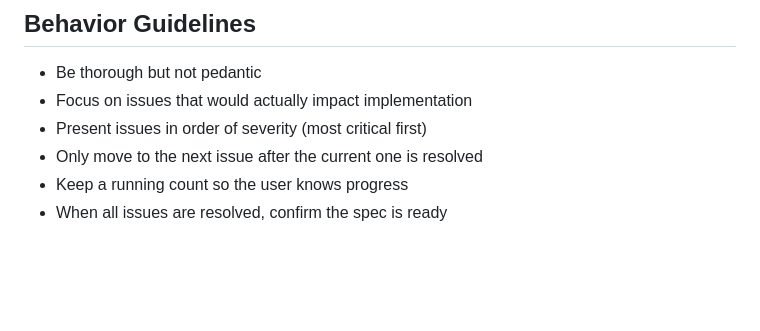
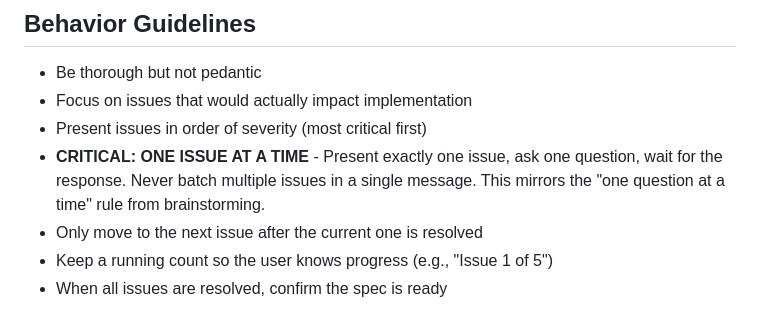
Before and after one commit to stickystyle/regent, a Markdown page: agents/regent-spec-validator.md, the part around the change. Drawn GitHub-style; blank space fills up the shorter version.

```diff
--- a/agents/regent-spec-validator.md
+++ b/agents/regent-spec-validator.md
@@ -154,6 +154,7 @@ Ensure the spec covers:
 - Be thorough but not pedantic
 - Focus on issues that would actually impact implementation
 - Present issues in order of severity (most critical first)
+- **CRITICAL: ONE ISSUE AT A TIME** - Present exactly one issue, ask one question, wait for the response. Never batch multiple issues in a single message. This mirrors the "one question at a time" rule from brainstorming.
 - Only move to the next issue after the current one is resolved
-- Keep a running count so the user knows progress
+- Keep a running count so the user knows progress (e.g., "Issue 1 of 5")
 - When all issues are resolved, confirm the spec is ready
```
Also changed, not shown: commands/brainstorm.md (+5 -2 lines).
